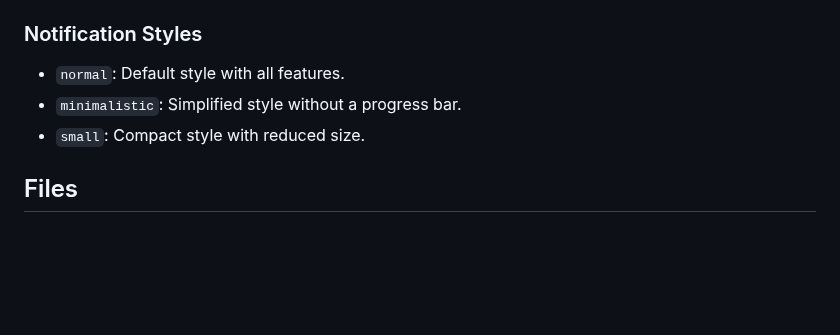
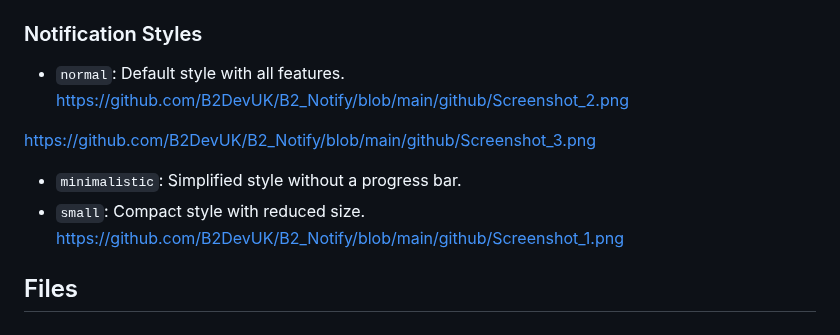
Before and after one commit to B2DevUK/B2_Notify, a Markdown page: readme.md, the part around the change. Drawn GitHub-style; blank space fills up the shorter version.

```diff
--- a/readme.md
+++ b/readme.md
@@ -95,8 +95,12 @@ exports['b2_notify']:notify('success', 'This is a success notification from anot
 ### Notification Styles
 
 - `normal`: Default style with all features.
+https://github.com/B2DevUK/B2_Notify/blob/main/github/Screenshot_2.png
+
+https://github.com/B2DevUK/B2_Notify/blob/main/github/Screenshot_3.png
 - `minimalistic`: Simplified style without a progress bar.
 - `small`: Compact style with reduced size.
+https://github.com/B2DevUK/B2_Notify/blob/main/github/Screenshot_1.png
 
 ## Files
 
```
